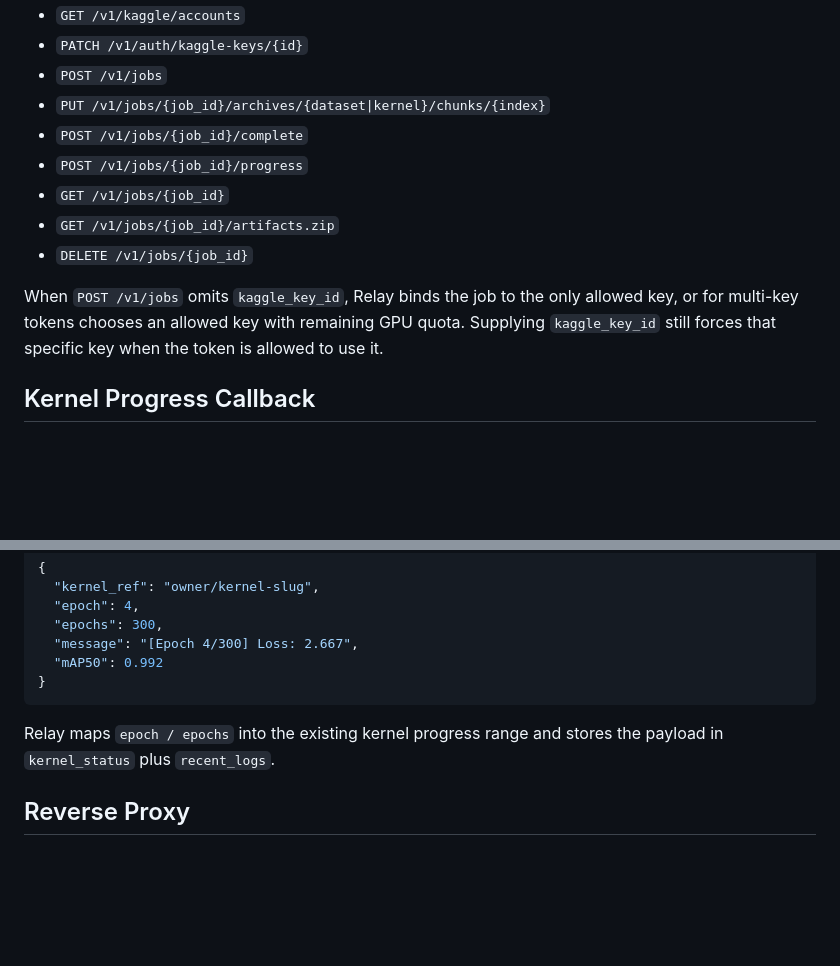
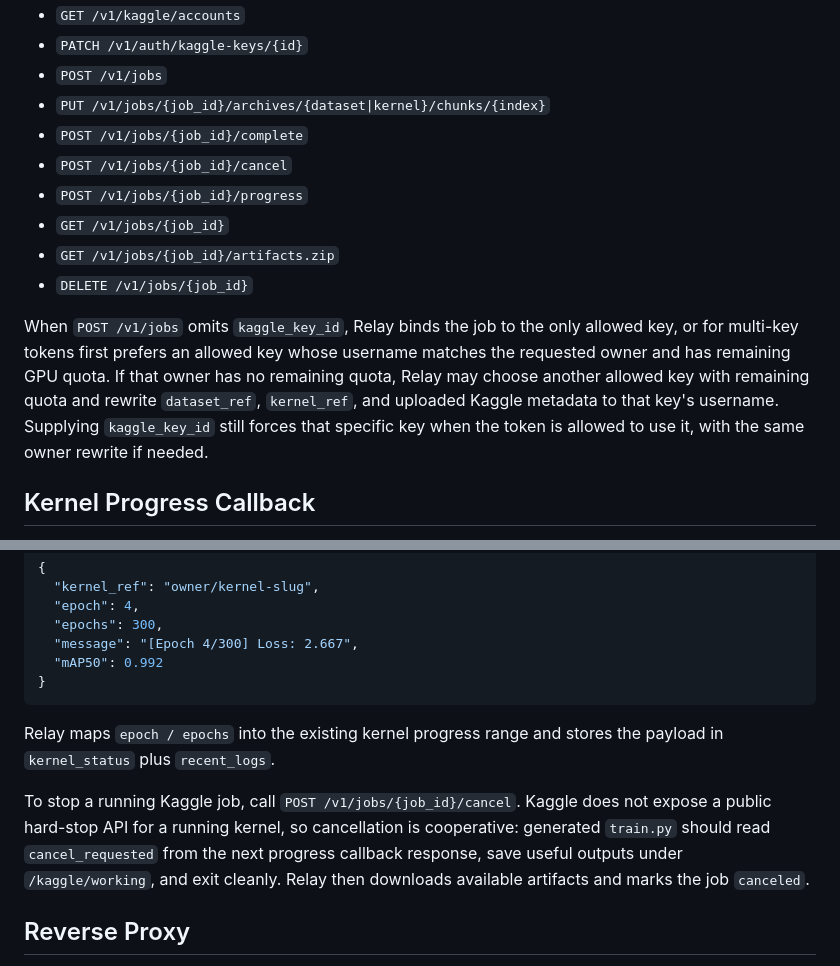
Before and after one commit to jsdfhasuh/kaggle_relay, a Markdown page: README.md, 2 parts joined by grey strips. GitHub-like rendering; blank space fills up the shorter version.

Commit message:
docs: document relay job resume and cancellation

```diff
--- a/README.md
+++ b/README.md
@@ -58,15 +58,19 @@ Main endpoints:
 - `POST /v1/jobs`
 - `PUT /v1/jobs/{job_id}/archives/{dataset|kernel}/chunks/{index}`
 - `POST /v1/jobs/{job_id}/complete`
+- `POST /v1/jobs/{job_id}/cancel`
 - `POST /v1/jobs/{job_id}/progress`
 - `GET /v1/jobs/{job_id}`
 - `GET /v1/jobs/{job_id}/artifacts.zip`
 - `DELETE /v1/jobs/{job_id}`
 
 When `POST /v1/jobs` omits `kaggle_key_id`, Relay binds the job to the only
-allowed key, or for multi-key tokens chooses an allowed key with remaining GPU
-quota. Supplying `kaggle_key_id` still forces that specific key when the token is
-allowed to use it.
+allowed key, or for multi-key tokens first prefers an allowed key whose username
+matches the requested owner and has remaining GPU quota. If that owner has no
+remaining quota, Relay may choose another allowed key with remaining quota and
+rewrite `dataset_ref`, `kernel_ref`, and uploaded Kaggle metadata to that key's
+username. Supplying `kaggle_key_id` still forces that specific key when the token
+is allowed to use it, with the same owner rewrite if needed.
 
 ## Kernel Progress Callback
 
@@ -103,6 +107,13 @@ Example body:
 Relay maps `epoch / epochs` into the existing kernel progress range and stores
 the payload in `kernel_status` plus `recent_logs`.
 
+To stop a running Kaggle job, call `POST /v1/jobs/{job_id}/cancel`. Kaggle does
+not expose a public hard-stop API for a running kernel, so cancellation is
+cooperative: generated `train.py` should read `cancel_requested` from the next
+progress callback response, save useful outputs under `/kaggle/working`, and
+exit cleanly. Relay then downloads available artifacts and marks the job
+`canceled`.
+
 ## Reverse Proxy
 
 Use HTTPS, allow large request bodies, and set upload/proxy timeouts to at least
```
Also changed, not shown: docs/client-integration-cn.md (added, +348 -0 lines), docs/client-integration.md (+104 -12 lines).
